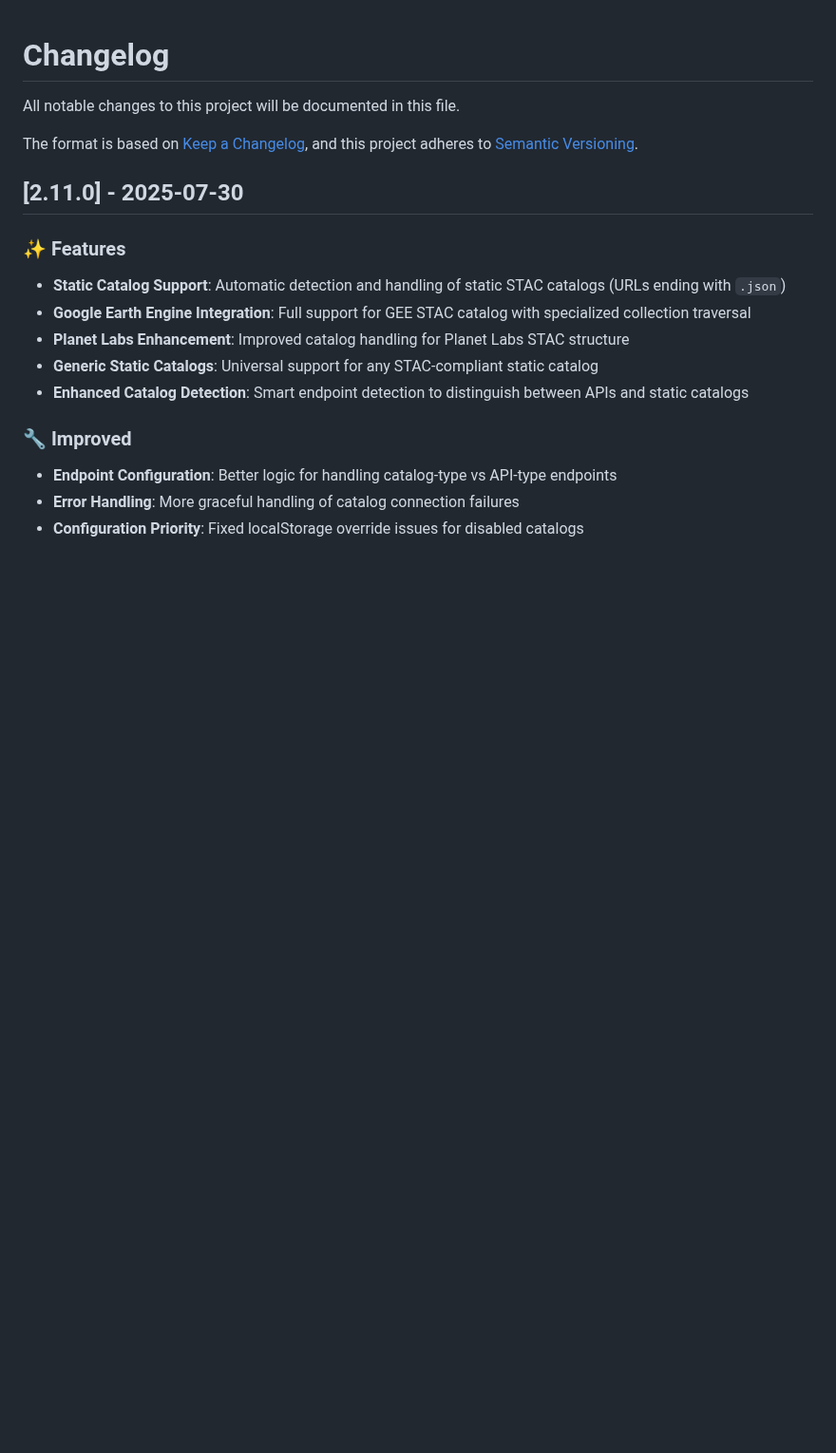
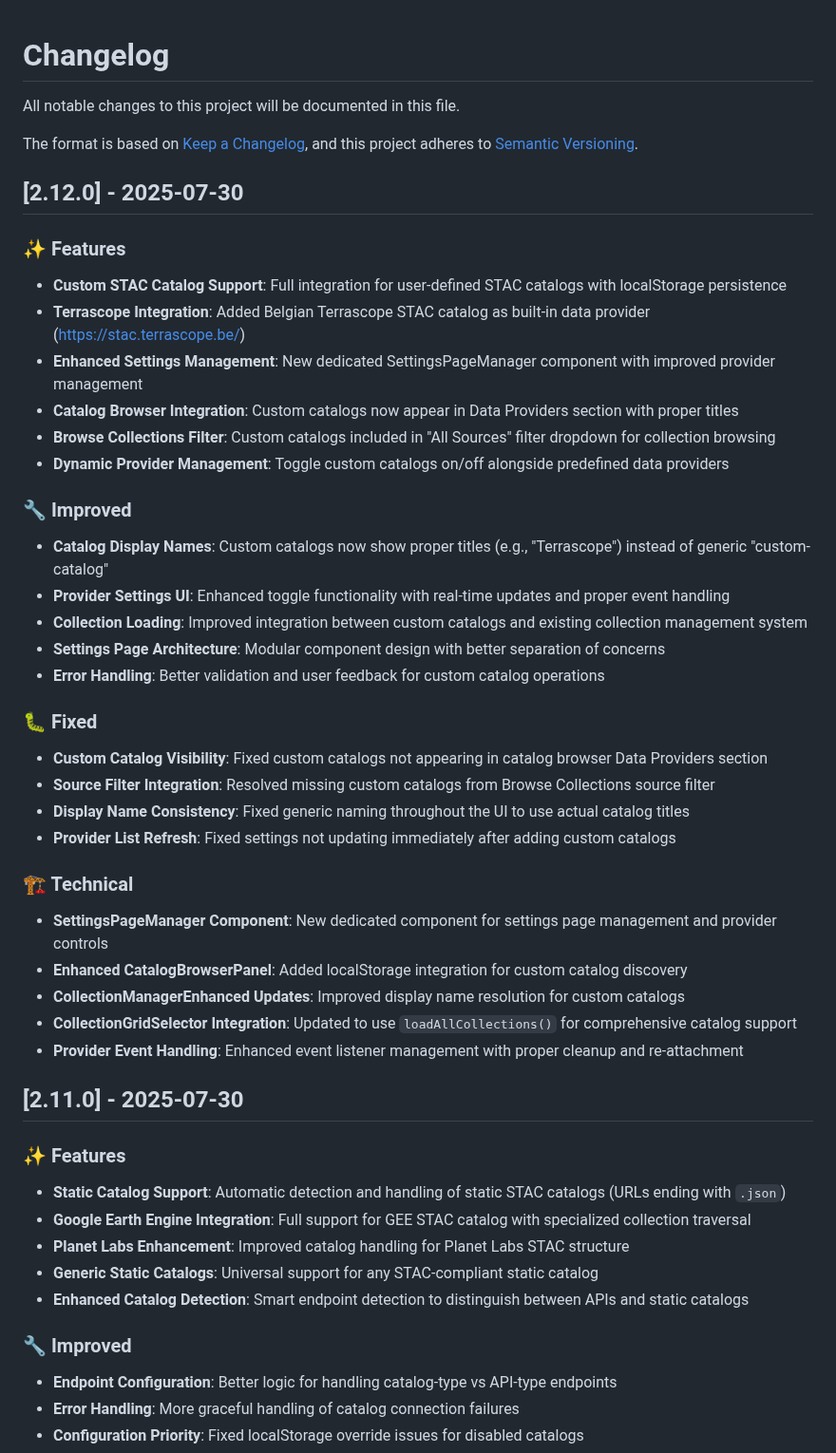
Before and after one commit to nkarasiak/stacexplorer, a Markdown page: CHANGELOG.md, the part around the change. Shown at 95% size. Drawn GitHub-style; blank space fills up the shorter version.

Commit message:
docs: update changelog and readme for v2.12.0
- Add comprehensive changelog entry for custom catalog features
- Update README version badge to 2.12.0
- Add Terrascope and enhanced custom catalog support to README
- Document dynamic provider management capabilities

🤖 Generated with [Claude Code](https://claude.ai/code)

Co-Authored-By: Claude <noreply@anthropic.com>

```diff
--- a/CHANGELOG.md
+++ b/CHANGELOG.md
@@ -4,6 +4,36 @@ All notable changes to this project will be documented in this file.
 
 The format is based on [Keep a Changelog](https://keepachangelog.com/en/1.0.0/),
 and this project adheres to [Semantic Versioning](https://semver.org/spec/v2.0.0.html).
+
+## [2.12.0] - 2025-07-30
+
+### ✨ Features
+- **Custom STAC Catalog Support**: Full integration for user-defined STAC catalogs with localStorage persistence
+- **Terrascope Integration**: Added Belgian Terrascope STAC catalog as built-in data provider (https://stac.terrascope.be/)
+- **Enhanced Settings Management**: New dedicated SettingsPageManager component with improved provider management
+- **Catalog Browser Integration**: Custom catalogs now appear in Data Providers section with proper titles
+- **Browse Collections Filter**: Custom catalogs included in "All Sources" filter dropdown for collection browsing
+- **Dynamic Provider Management**: Toggle custom catalogs on/off alongside predefined data providers
+
+### 🔧 Improved
+- **Catalog Display Names**: Custom catalogs now show proper titles (e.g., "Terrascope") instead of generic "custom-catalog"
+- **Provider Settings UI**: Enhanced toggle functionality with real-time updates and proper event handling
+- **Collection Loading**: Improved integration between custom catalogs and existing collection management system
+- **Settings Page Architecture**: Modular component design with better separation of concerns
+- **Error Handling**: Better validation and user feedback for custom catalog operations
+
+### 🐛 Fixed
+- **Custom Catalog Visibility**: Fixed custom catalogs not appearing in catalog browser Data Providers section
+- **Source Filter Integration**: Resolved missing custom catalogs from Browse Collections source filter
+- **Display Name Consistency**: Fixed generic naming throughout the UI to use actual catalog titles
+- **Provider List Refresh**: Fixed settings not updating immediately after adding custom catalogs
+
+### 🏗️ Technical
+- **SettingsPageManager Component**: New dedicated component for settings page management and provider controls
+- **Enhanced CatalogBrowserPanel**: Added localStorage integration for custom catalog discovery
+- **CollectionManagerEnhanced Updates**: Improved display name resolution for custom catalogs
+- **CollectionGridSelector Integration**: Updated to use `loadAllCollections()` for comprehensive catalog support
+- **Provider Event Handling**: Enhanced event listener management with proper cleanup and re-attachment
 
 ## [2.11.0] - 2025-07-30
 
```
Also changed, not shown: README.md (+4 -2 lines).
